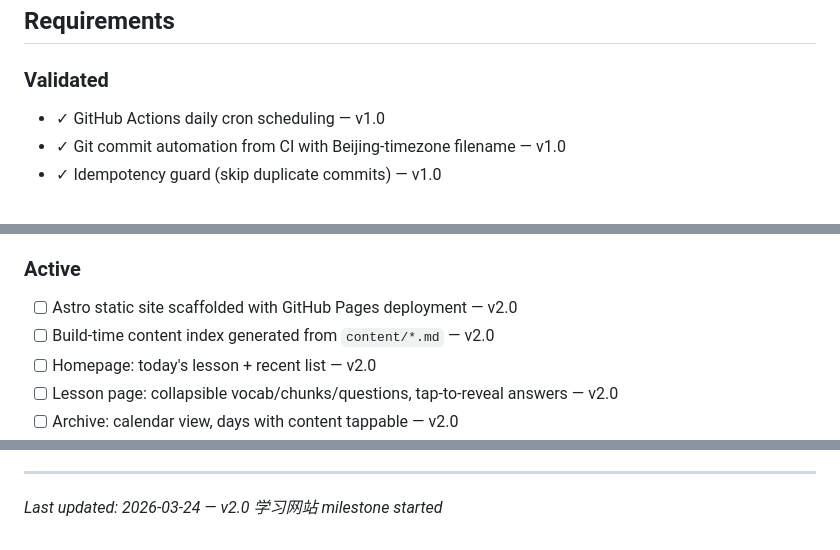
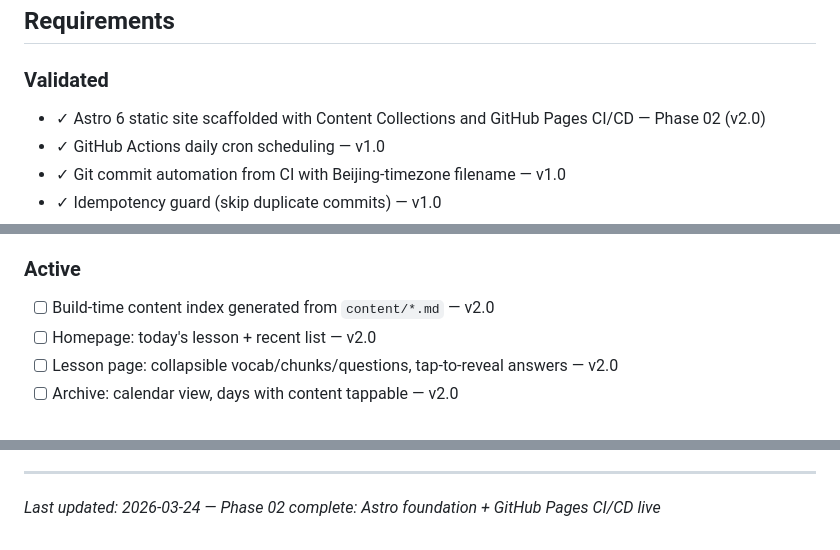
Before and after one commit to currycan/english-learning-daily, a Markdown page: .planning/PROJECT.md, 3 parts joined by grey strips. Rendered like a GitHub page.

Commit message:
docs(phase-02): evolve PROJECT.md after phase completion

```diff
--- a/.planning/PROJECT.md
+++ b/.planning/PROJECT.md
@@ -24,6 +24,7 @@ Every day a ready-to-read English lesson lands in git — real content, not gene
 
 ### Validated
 
+- ✓ Astro 6 static site scaffolded with Content Collections and GitHub Pages CI/CD — Phase 02 (v2.0)
 - ✓ GitHub Actions daily cron scheduling — v1.0
 - ✓ Git commit automation from CI with Beijing-timezone filename — v1.0
 - ✓ Idempotency guard (skip duplicate commits) — v1.0
@@ -52,7 +53,6 @@ Every day a ready-to-read English lesson lands in git — real content, not gene
 
 ### Active
 
-- [ ] Astro static site scaffolded with GitHub Pages deployment — v2.0
 - [ ] Build-time content index generated from `content/*.md` — v2.0
 - [ ] Homepage: today's lesson + recent list — v2.0
 - [ ] Lesson page: collapsible vocab/chunks/questions, tap-to-reveal answers — v2.0
@@ -128,4 +128,4 @@ This document evolves at phase transitions and milestone boundaries.
 4. Update Context with current state
 
 ---
-*Last updated: 2026-03-24 — v2.0 学习网站 milestone started*
+*Last updated: 2026-03-24 — Phase 02 complete: Astro foundation + GitHub Pages CI/CD live*
```
